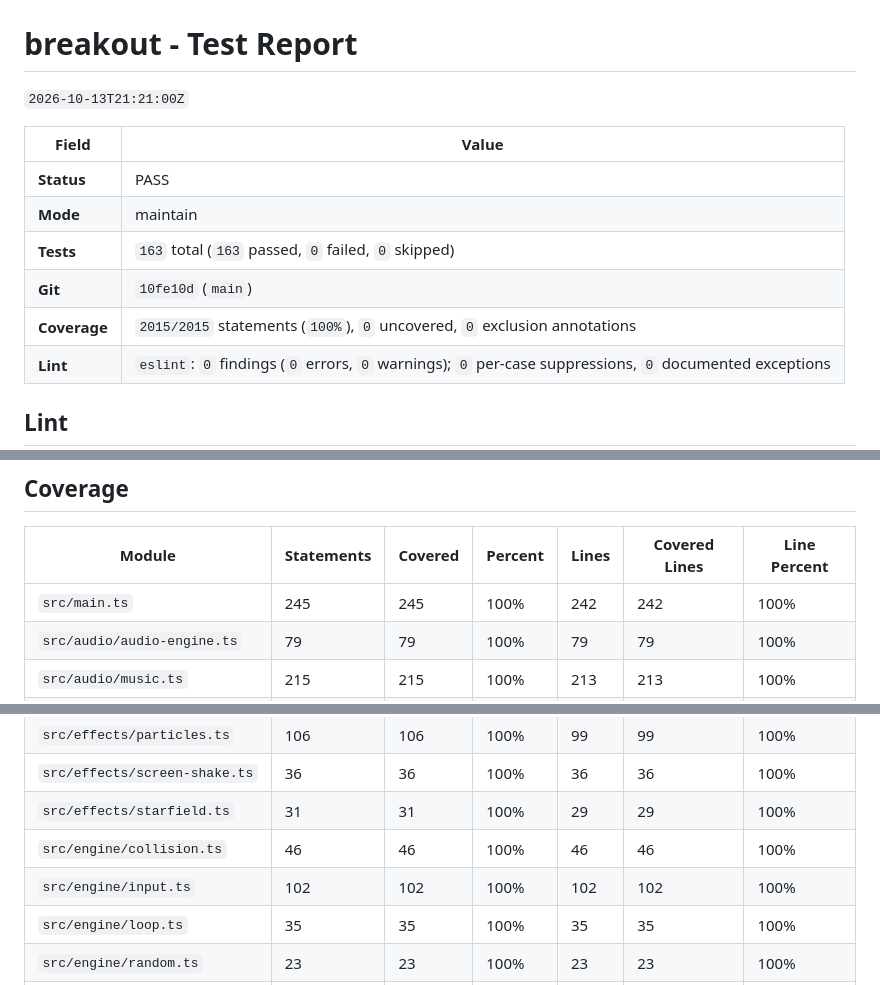
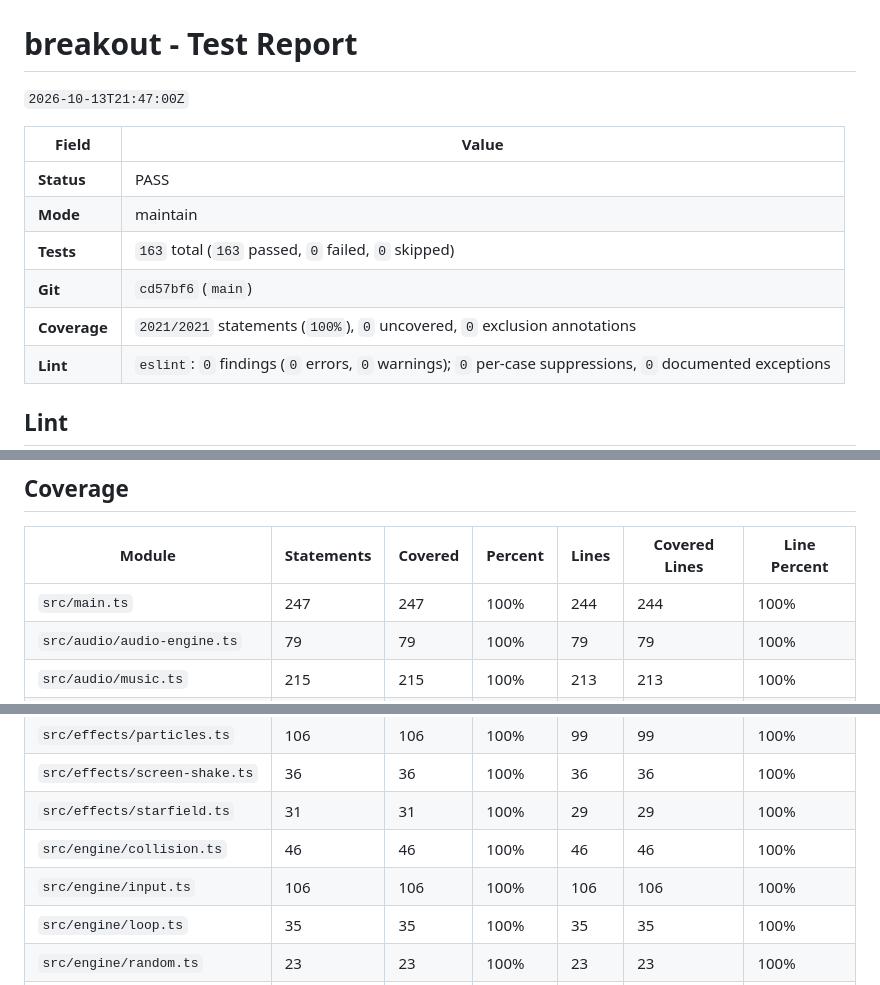
Before and after one commit to mtschoen/breakout, a Markdown page: TEST-REPORT.md, 3 parts joined by grey strips. Drawn GitHub-style.

Commit message:
docs: update TEST-REPORT.md for cd57bf6

```diff
--- a/TEST-REPORT.md
+++ b/TEST-REPORT.md
@@ -1,14 +1,14 @@
 # breakout - Test Report
 
-`2026-10-13T21:21:00Z`
+`2026-10-13T21:47:00Z`
 
 | Field        | Value                                                                                                   |
 | ------------ | ------------------------------------------------------------------------------------------------------- |
 | **Status**   | PASS                                                                                                    |
 | **Mode**     | maintain                                                                                                |
 | **Tests**    | `163` total (`163` passed, `0` failed, `0` skipped)                                                     |
-| **Git**      | `10fe10d` (`main`)                                                                                      |
-| **Coverage** | `2015/2015` statements (`100%`), `0` uncovered, `0` exclusion annotations                               |
+| **Git**      | `cd57bf6` (`main`)                                                                                      |
+| **Coverage** | `2021/2021` statements (`100%`), `0` uncovered, `0` exclusion annotations                               |
 | **Lint**     | `eslint`: `0` findings (`0` errors, `0` warnings); `0` per-case suppressions, `0` documented exceptions |
 
 ## Lint
@@ -22,7 +22,7 @@
 
 | Module                         | Statements | Covered | Percent | Lines | Covered Lines | Line Percent |
 | ------------------------------ | ---------- | ------- | ------- | ----- | ------------- | ------------ |
-| `src/main.ts`                  | 245        | 245     | 100%    | 242   | 242           | 100%         |
+| `src/main.ts`                  | 247        | 247     | 100%    | 244   | 244           | 100%         |
 | `src/audio/audio-engine.ts`    | 79         | 79      | 100%    | 79    | 79            | 100%         |
 | `src/audio/music.ts`           | 215        | 215     | 100%    | 213   | 213           | 100%         |
 | `src/audio/sound-effects.ts`   | 108        | 108     | 100%    | 107   | 107           | 100%         |
@@ -31,7 +31,7 @@
 | `src/effects/screen-shake.ts`  | 36         | 36      | 100%    | 36    | 36            | 100%         |
 | `src/effects/starfield.ts`     | 31         | 31      | 100%    | 29    | 29            | 100%         |
 | `src/engine/collision.ts`      | 46         | 46      | 100%    | 46    | 46            | 100%         |
-| `src/engine/input.ts`          | 102        | 102     | 100%    | 102   | 102           | 100%         |
+| `src/engine/input.ts`          | 106        | 106     | 100%    | 106   | 106           | 100%         |
 | `src/engine/loop.ts`           | 35         | 35      | 100%    | 35    | 35            | 100%         |
 | `src/engine/random.ts`         | 23         | 23      | 100%    | 23    | 23            | 100%         |
 | `src/game/game.ts`             | 513        | 513     | 100%    | 503   | 503           | 100%         |
```
